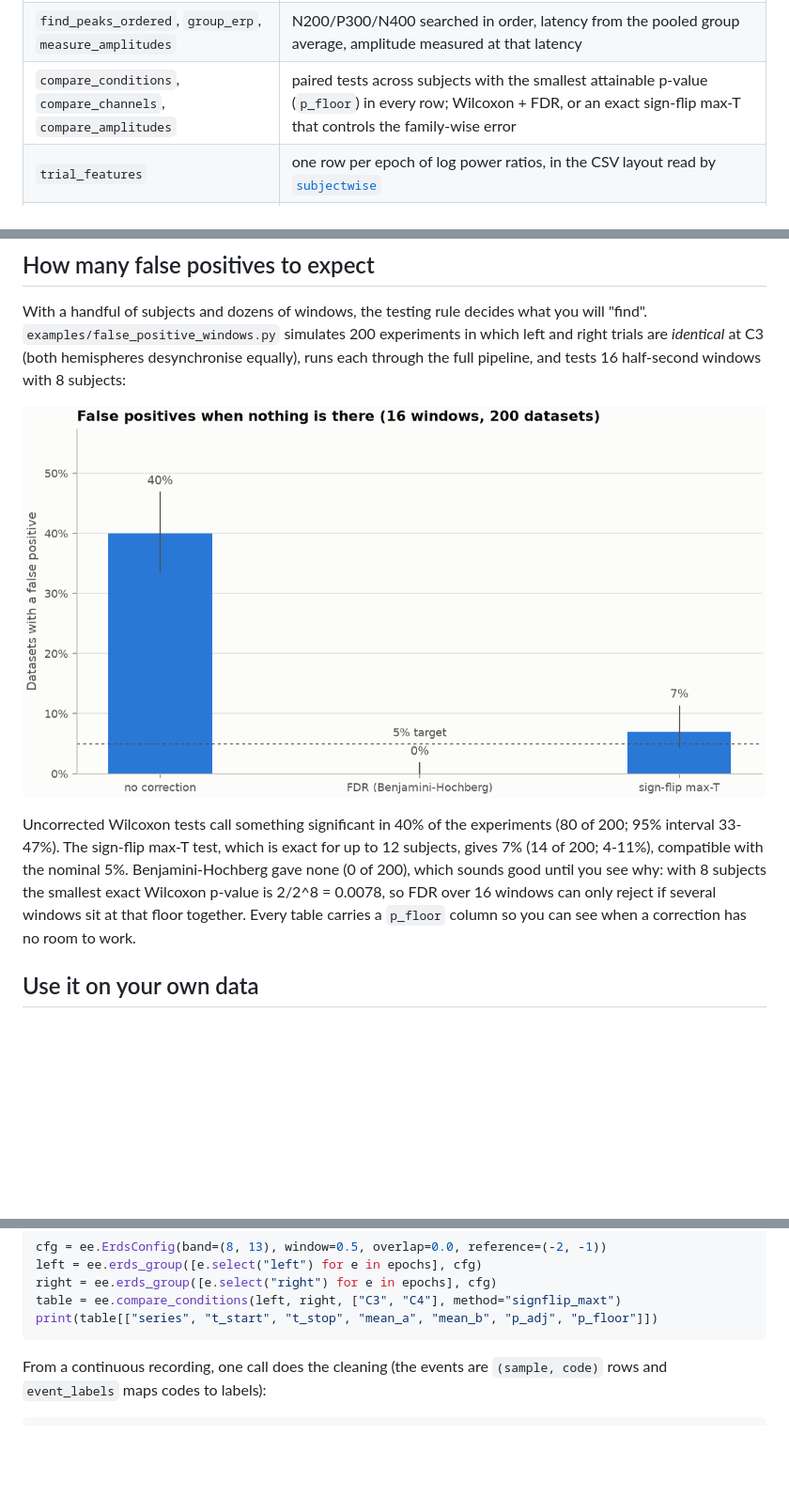
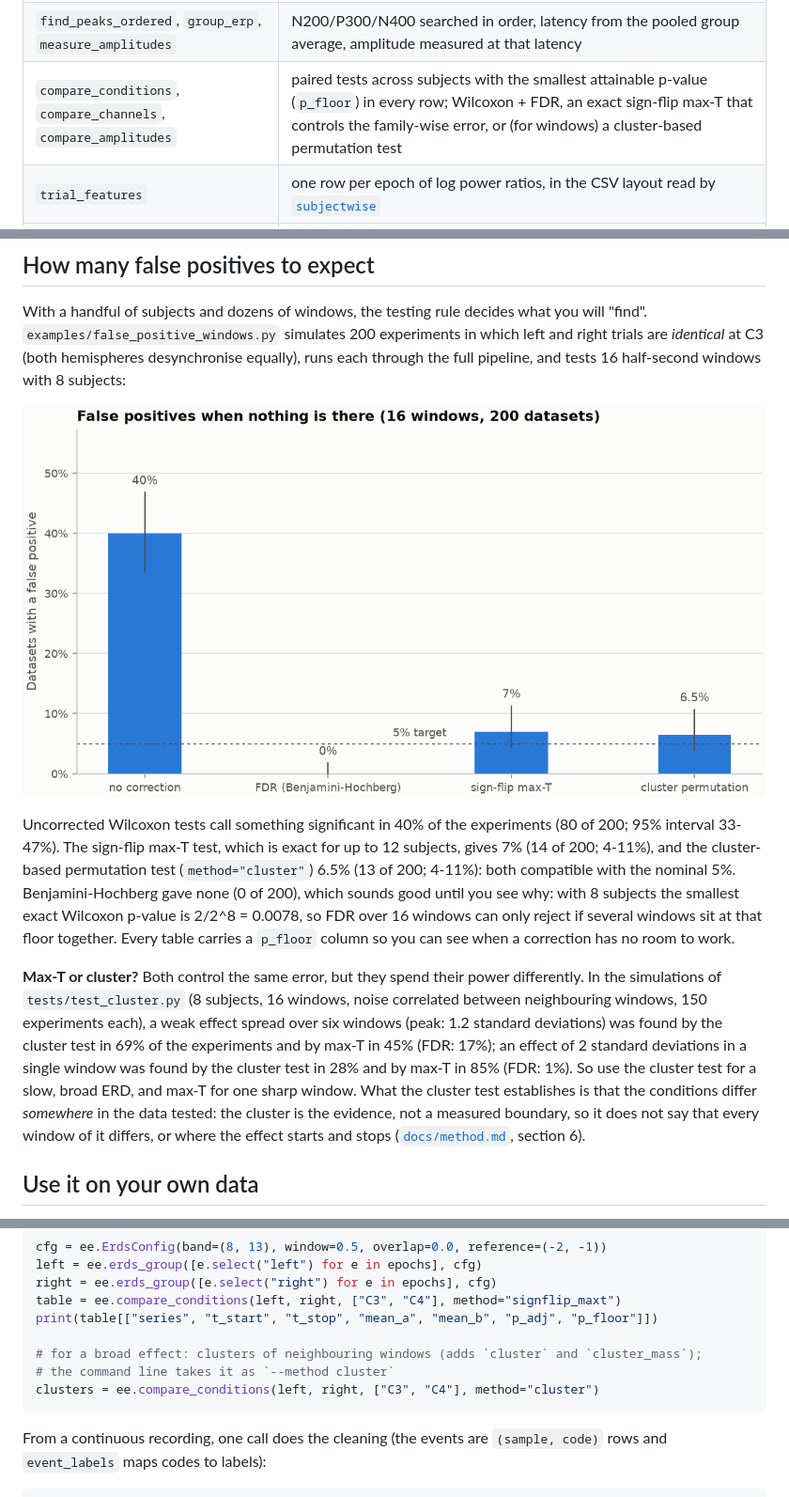
Before and after one commit to juanbezerra1/eeg-erds, a Markdown page: README.md, 3 parts joined by grey strips. Shown at 94% size. Rendered like a GitHub page; pictures changed too: docs/img/fwer.png; blank space fills up the shorter version.

````diff
--- a/README.md
+++ b/README.md
@@ -22,7 +22,7 @@ contaminated trials are known, so each claim below is a number you can reproduce
 | `sobi`, `remove_eog_components` | SOBI blind source separation and blink-component removal by correlation with an EOG trace; a recording without blinks is left untouched |
 | `reject_epochs` | three explicit rules (sustained deflection, share of samples out, absolute amplitude) plus an optional window-variance rule; the report lists the rules that flagged each epoch and how many epochs each channel broke |
 | `find_peaks_ordered`, `group_erp`, `measure_amplitudes` | N200/P300/N400 searched in order, latency from the pooled group average, amplitude measured at that latency |
-| `compare_conditions`, `compare_channels`, `compare_amplitudes` | paired tests across subjects with the smallest attainable p-value (`p_floor`) in every row; Wilcoxon + FDR, or an exact sign-flip max-T that controls the family-wise error |
+| `compare_conditions`, `compare_channels`, `compare_amplitudes` | paired tests across subjects with the smallest attainable p-value (`p_floor`) in every row; Wilcoxon + FDR, an exact sign-flip max-T that controls the family-wise error, or (for windows) a cluster-based permutation test |
 | `trial_features` | one row per epoch of log power ratios, in the CSV layout read by [`subjectwise`](https://github.com/juanbezerra1/subjectwise-ml) |
 | `simulate_group`, `expected_erds` | synthetic 12-channel recordings with blinks, mains noise and artefacts, and the exact expected ERD/ERS curve |
 | `process_recording` | notch, band-pass, blink removal, epoching, baseline and rejection in one call, with every intermediate result returned |
@@ -71,10 +71,22 @@ and tests 16 half-second windows with 8 subjects:
 
 Uncorrected Wilcoxon tests call something significant in 40% of the experiments (80 of 200; 95%
 interval 33-47%). The sign-flip max-T test, which is exact for up to 12 subjects, gives 7% (14 of
-200; 4-11%), compatible with the nominal 5%. Benjamini-Hochberg gave none (0 of 200), which sounds
+200; 4-11%), and the cluster-based permutation test (`method="cluster"`) 6.5% (13 of 200; 4-11%):
+both compatible with the nominal 5%. Benjamini-Hochberg gave none (0 of 200), which sounds
 good until you see why: with 8 subjects the smallest exact Wilcoxon p-value is 2/2^8 = 0.0078, so
 FDR over 16 windows can only reject if several windows sit at that floor together. Every table
 carries a `p_floor` column so you can see when a correction has no room to work.
+
+**Max-T or cluster?** Both control the same error, but they spend their power differently. In the
+simulations of `tests/test_cluster.py` (8 subjects, 16 windows, noise correlated between
+neighbouring windows, 150 experiments each), a weak effect spread over six windows (peak: 1.2
+standard deviations) was found by the cluster test in 69% of the experiments and by max-T in 45%
+(FDR: 17%); an effect of 2 standard deviations in a single window was found by the cluster test in
+28% and by max-T in 85% (FDR: 1%). So use the cluster test for a slow, broad ERD, and max-T for one
+sharp window. What the cluster test establishes is that the conditions differ *somewhere* in the
+data tested: the cluster is the evidence, not a measured boundary, so it does not say that every
+window of it differs, or where the effect starts and stops ([`docs/method.md`](docs/method.md),
+section 6).
 
 ## Use it on your own data
 
@@ -101,6 +113,10 @@ left = ee.erds_group([e.select("left") for e in epochs], cfg)
 right = ee.erds_group([e.select("right") for e in epochs], cfg)
 table = ee.compare_conditions(left, right, ["C3", "C4"], method="signflip_maxt")
 print(table[["series", "t_start", "t_stop", "mean_a", "mean_b", "p_adj", "p_floor"]])
+
+# for a broad effect: clusters of neighbouring windows (adds `cluster` and `cluster_mass`);
+# the command line takes it as `--method cluster`
+clusters = ee.compare_conditions(left, right, ["C3", "C4"], method="cluster")
 ```
 
 From a continuous recording, one call does the cleaning (the events are `(sample, code)` rows and
````
Also changed, not shown: README.pt-BR.md (+18 -2 lines), docs/method.md (+36 -1 lines), 11 other files.
